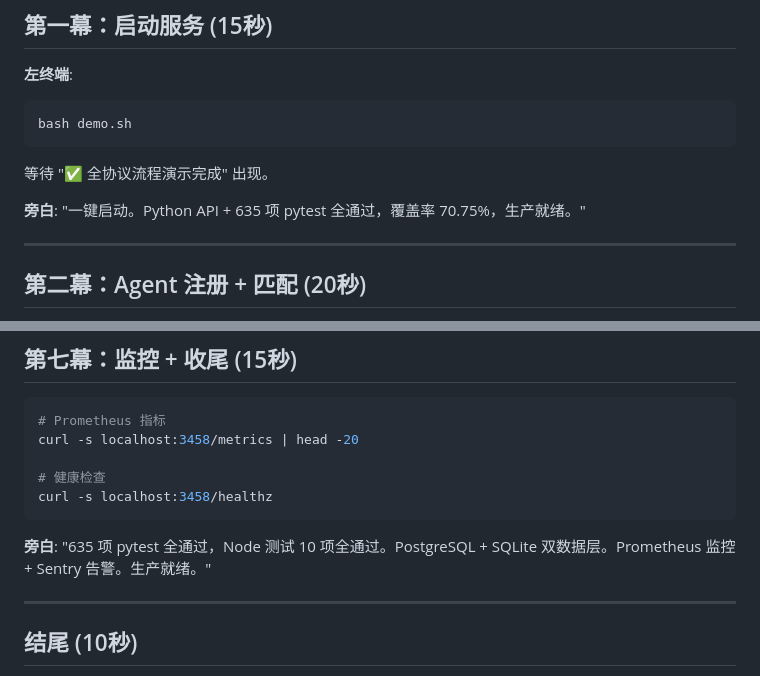
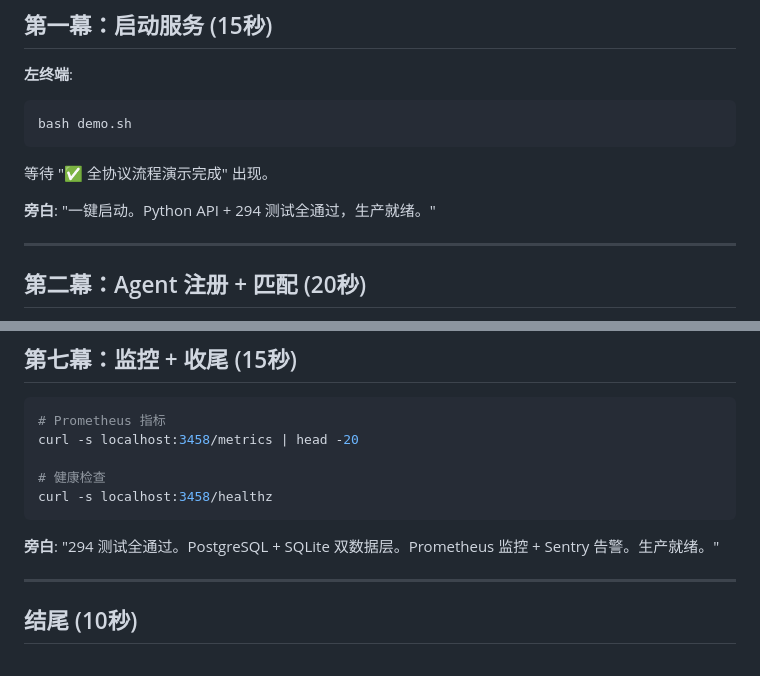
Before and after one commit to AITabby/CryptoMinds, a Markdown page: scripts/video_demo_walkthrough.md, 2 parts joined by grey strips. Drawn GitHub-style.

Commit message:
docs: keep personal video script local

````diff
--- a/scripts/video_demo_walkthrough.md
+++ b/scripts/video_demo_walkthrough.md
@@ -23,7 +23,7 @@ bash demo.sh
 
 等待 "✅ 全协议流程演示完成" 出现。
 
-**旁白**: "一键启动。Python API + 635 项 pytest 全通过，覆盖率 70.75%，生产就绪。"
+**旁白**: "一键启动。Python API + 294 测试全通过，生产就绪。"
 
 ---
 
@@ -183,7 +183,7 @@ curl -s localhost:3458/metrics | head -20
 curl -s localhost:3458/healthz
 ```
 
-**旁白**: "635 项 pytest 全通过，Node 测试 10 项全通过。PostgreSQL + SQLite 双数据层。Prometheus 监控 + Sentry 告警。生产就绪。"
+**旁白**: "294 测试全通过。PostgreSQL + SQLite 双数据层。Prometheus 监控 + Sentry 告警。生产就绪。"
 
 ---
 
````
